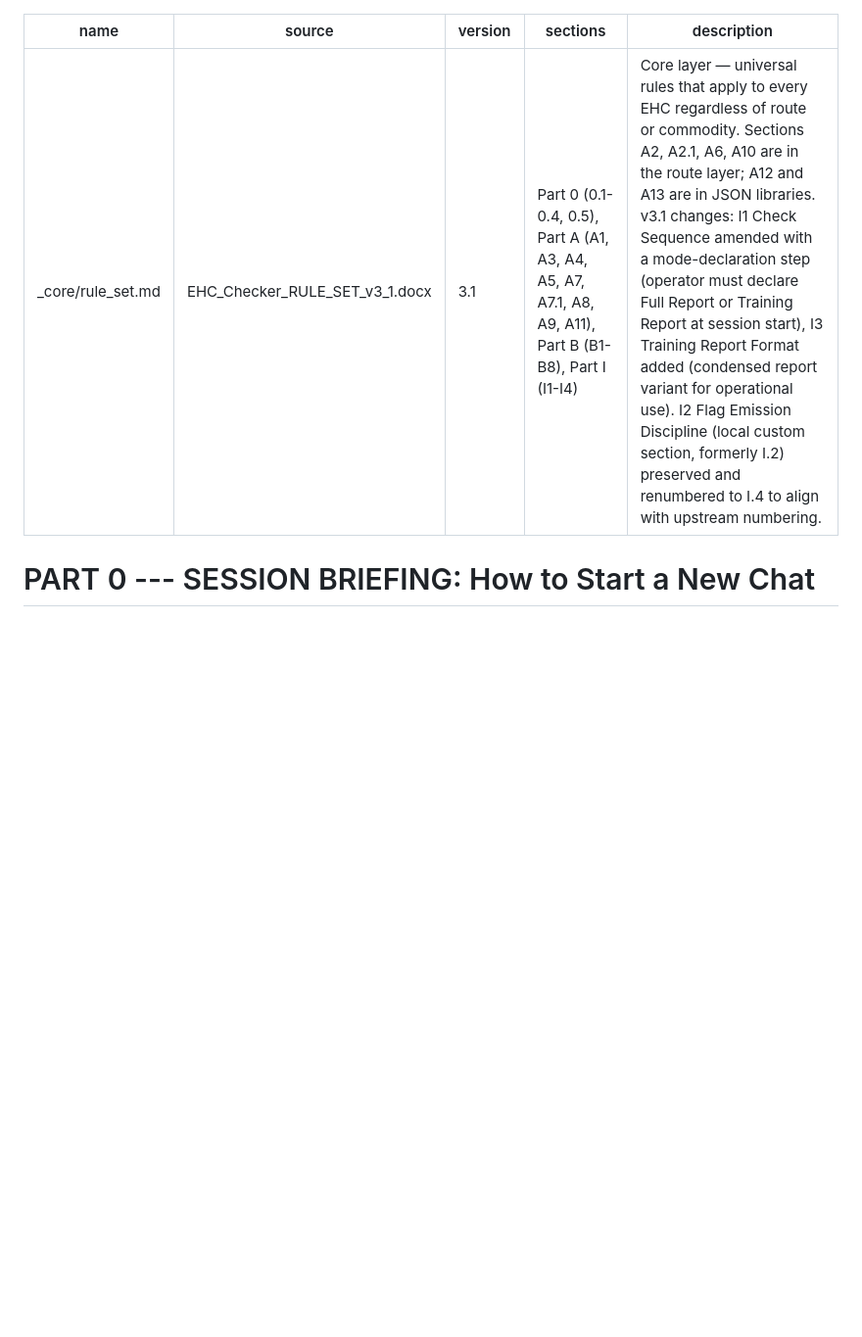
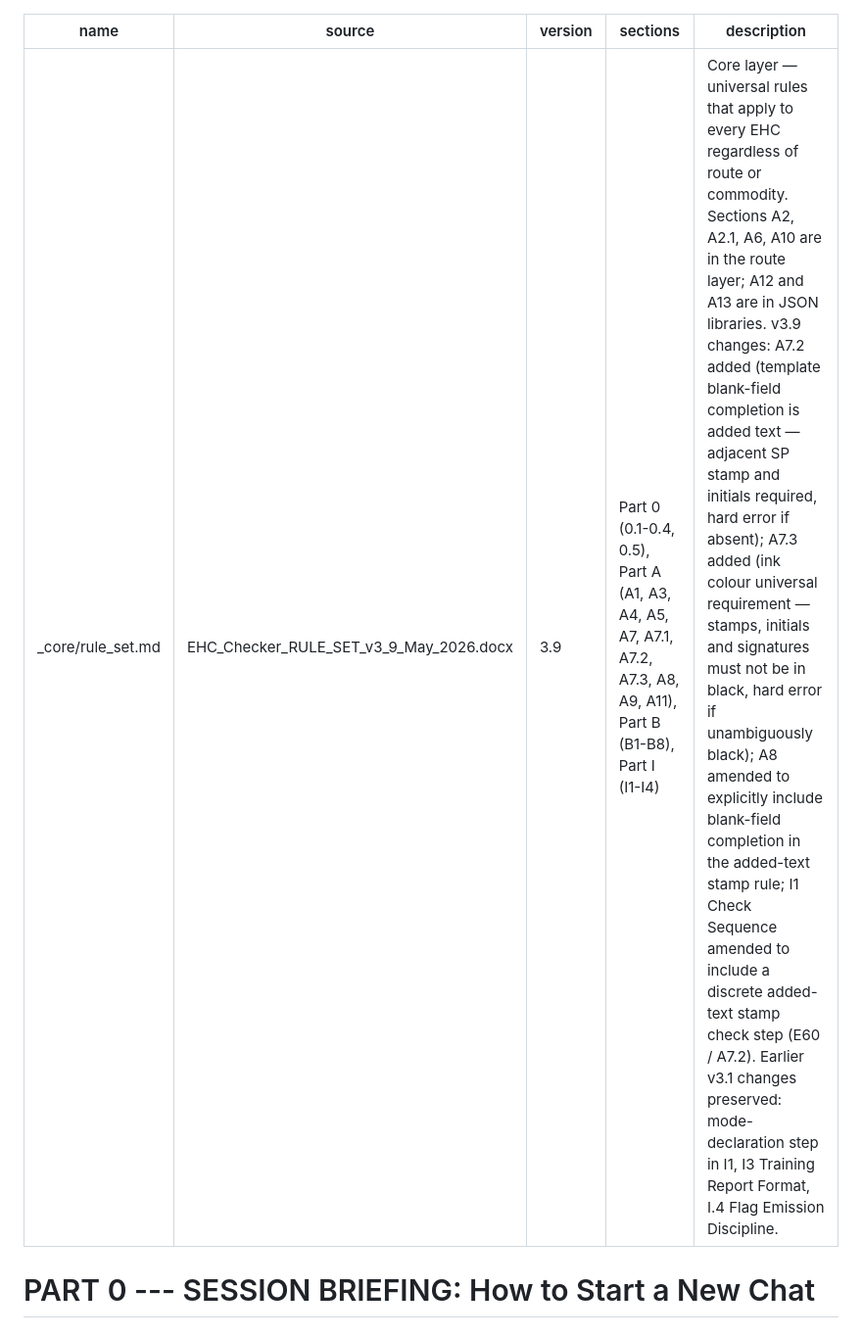
Before and after one commit to silwww/ehc-checker, a Markdown page: rules/_core/rule_set.md, the part around one of its changes. Shown at 98% size. Drawn GitHub-style; blank space fills up the shorter version.

```diff
--- a/rules/_core/rule_set.md
+++ b/rules/_core/rule_set.md
@@ -1,9 +1,9 @@
 ---
 name: _core/rule_set.md
-source: EHC_Checker_RULE_SET_v3_1.docx
-version: 3.1
-sections: Part 0 (0.1-0.4, 0.5), Part A (A1, A3, A4, A5, A7, A7.1, A8, A9, A11), Part B (B1-B8), Part I (I1-I4)
-description: Core layer — universal rules that apply to every EHC regardless of route or commodity. Sections A2, A2.1, A6, A10 are in the route layer; A12 and A13 are in JSON libraries. v3.1 changes: I1 Check Sequence amended with a mode-declaration step (operator must declare Full Report or Training Report at session start), I3 Training Report Format added (condensed report variant for operational use). I2 Flag Emission Discipline (local custom section, formerly I.2) preserved and renumbered to I.4 to align with upstream numbering.
+source: EHC_Checker_RULE_SET_v3_9_May_2026.docx
+version: 3.9
+sections: Part 0 (0.1-0.4, 0.5), Part A (A1, A3, A4, A5, A7, A7.1, A7.2, A7.3, A8, A9, A11), Part B (B1-B8), Part I (I1-I4)
+description: Core layer — universal rules that apply to every EHC regardless of route or commodity. Sections A2, A2.1, A6, A10 are in the route layer; A12 and A13 are in JSON libraries. v3.9 changes: A7.2 added (template blank-field completion is added text — adjacent SP stamp and initials required, hard error if absent); A7.3 added (ink colour universal requirement — stamps, initials and signatures must not be in black, hard error if unambiguously black); A8 amended to explicitly include blank-field completion in the added-text stamp rule; I1 Check Sequence amended to include a discrete added-text stamp check step (E60 / A7.2). Earlier v3.1 changes preserved: mode-declaration step in I1, I3 Training Report Format, I.4 Flag Emission Discipline.
 ---
 
 # PART 0 --- SESSION BRIEFING: How to Start a New Chat
```
Also changed, not shown: other parts of rules/_core/rule_set.md (+35 -2 lines).
